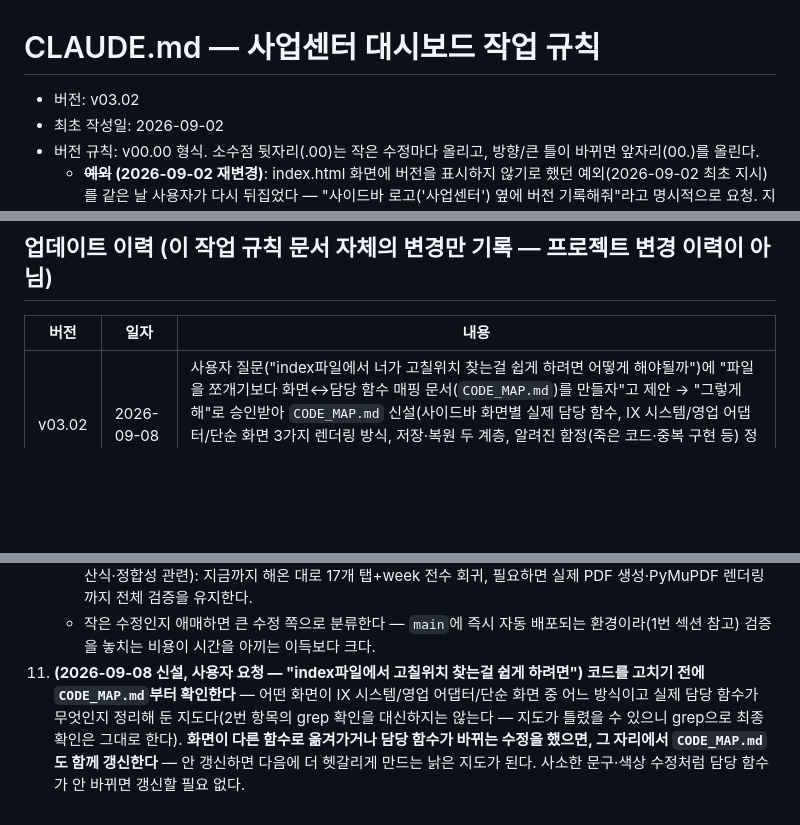
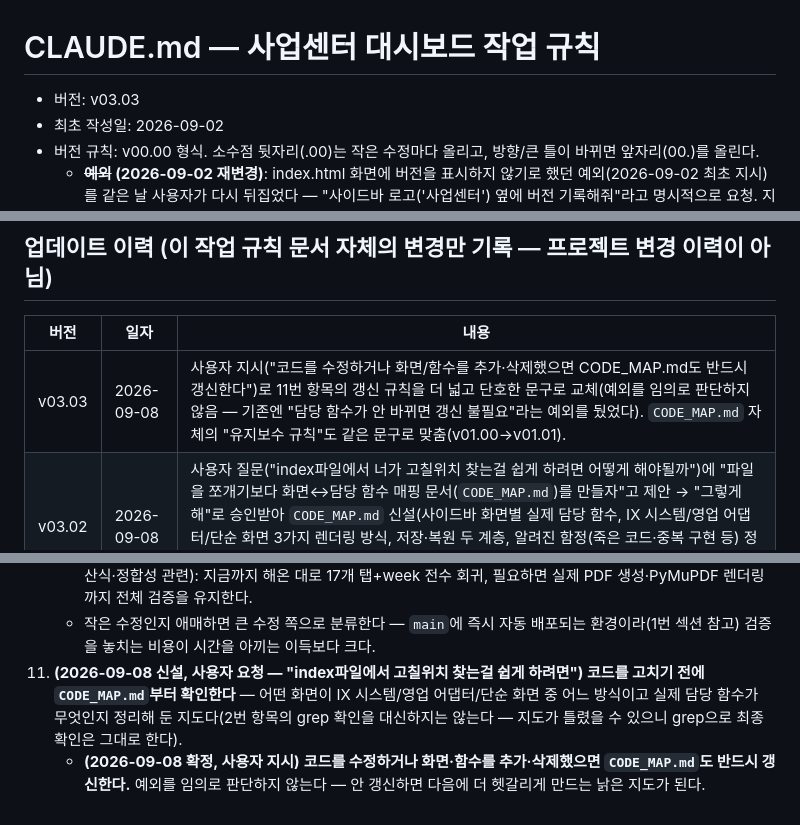
Before and after one commit to jenniegil84/BIZDB, a Markdown page: 사업센터 대시보드/CLAUDE.md, 3 parts joined by grey strips. GitHub-like rendering; blank space fills up the shorter version.

```diff
--- a/사업센터 대시보드/CLAUDE.md
+++ b/사업센터 대시보드/CLAUDE.md
@@ -1,6 +1,6 @@
 # CLAUDE.md — 사업센터 대시보드 작업 규칙
 
-- 버전: v03.02
+- 버전: v03.03
 - 최초 작성일: 2026-09-02
 - 버전 규칙: v00.00 형식. 소수점 뒷자리(.00)는 작은 수정마다 올리고, 방향/큰 틀이 바뀌면 앞자리(00.)를 올린다.
   - **~~예외~~ (2026-09-02 재변경)**: index.html 화면에 버전을 표시하지 않기로 했던 예외(2026-09-02
@@ -19,6 +19,7 @@
 
 | 버전 | 일자 | 내용 |
 |---|---|---|
+| v03.03 | 2026-09-08 | 사용자 지시("코드를 수정하거나 화면/함수를 추가·삭제했으면 CODE_MAP.md도 반드시 갱신한다")로 11번 항목의 갱신 규칙을 더 넓고 단호한 문구로 교체(예외를 임의로 판단하지 않음 — 기존엔 "담당 함수가 안 바뀌면 갱신 불필요"라는 예외를 뒀었다). `CODE_MAP.md` 자체의 "유지보수 규칙"도 같은 문구로 맞춤(v01.00→v01.01). |
 | v03.02 | 2026-09-08 | 사용자 질문("index파일에서 너가 고칠위치 찾는걸 쉽게 하려면 어떻게 해야될까")에 "파일을 쪼개기보다 화면↔담당 함수 매핑 문서(`CODE_MAP.md`)를 만들자"고 제안 → "그렇게해"로 승인받아 `CODE_MAP.md` 신설(사이드바 화면별 실제 담당 함수, IX 시스템/영업 어댑터/단순 화면 3가지 렌더링 방식, 저장·복원 두 계층, 알려진 함정(죽은 코드·중복 구현 등) 정리) + `MD_ROUTER.md`에 문서 목록·우선순위 추가 + "8. 사업센터 대시보드 작업 규칙"에 11번 항목(코드 수정 전 CODE_MAP.md 확인, 담당 함수가 바뀌면 함께 갱신) 추가. |
 | v03.01 | 2026-09-08 | 사용자가 "수정할때마다 시간이 오래걸리는 이유"를 물어 원인 4가지(파일이 큼·매번 실제 검증·전체 회귀·가끔 진단이 꼬임)를 설명하고 "작은 수정은 검증을 가볍게 해도 되냐" 제안 → "그렇게해"로 승인받아 "8. 사업센터 대시보드 작업 규칙"에 10번 항목(수정 규모별 검증 수준 차등) 추가. |
 | v03.00 | 2026-09-07 | 사용자 요청("md파일 정리를 할꺼야" — CLAUDE.md는 모든 프로젝트 공통 작업 지침, PROJECT_CONTEXT.md는 프로젝트별 살아있는 맥락 파일로 재구성) — 이 문서에서 "업데이트 이력"(69개 버전 항목)과 "9. 실수 기록"(33개 항목, 약 1100줄)을 새로 만든 `PROJECT_CONTEXT.md`의 "8. 변경 이력"·"13. 배운 점"으로 이관. 이 문서에는 순수 작업 규칙(1~8번 섹션)만 남김 — 내용은 그대로, 이관된 두 섹션을 가리키던 내부 참조 문구만 새 위치로 갱신(예: "9번 섹션 30번 항목" → `PROJECT_CONTEXT.md "13. 배운 점" 30번 항목`). 큰 틀(문서 역할 분리)이 바뀌어 버전 앞자리를 올림(v02→v03). |
@@ -132,4 +133,5 @@
     - **작은 수정**(문구·라벨·색상·배지 조건·숫자 하나처럼 영향 범위가 한 화면·한 조건문으로 뚜렷한 경우): 그 화면만 Playwright로 띄워 눈으로 확인. 17개 탭 전수 재확인은 생략해도 된다.
     - **큰 수정**(여러 화면이 공유하는 함수·전역 상태·저장/복원 구조를 건드리거나 영향 범위가 불분명한 경우, 데이터 산식·정합성 관련): 지금까지 해온 대로 17개 탭+week 전수 회귀, 필요하면 실제 PDF 생성·PyMuPDF 렌더링까지 전체 검증을 유지한다.
     - 작은 수정인지 애매하면 큰 수정 쪽으로 분류한다 — `main`에 즉시 자동 배포되는 환경이라(1번 섹션 참고) 검증을 놓치는 비용이 시간을 아끼는 이득보다 크다.
-11. **(2026-09-08 신설, 사용자 요청 — "index파일에서 고칠위치 찾는걸 쉽게 하려면") 코드를 고치기 전에 `CODE_MAP.md`부터 확인한다** — 어떤 화면이 IX 시스템/영업 어댑터/단순 화면 중 어느 방식이고 실제 담당 함수가 무엇인지 정리해 둔 지도다(2번 항목의 grep 확인을 대신하지는 않는다 — 지도가 틀렸을 수 있으니 grep으로 최종 확인은 그대로 한다). **화면이 다른 함수로 옮겨가거나 담당 함수가 바뀌는 수정을 했으면, 그 자리에서 `CODE_MAP.md`도 함께 갱신한다** — 안 갱신하면 다음에 더 헷갈리게 만드는 낡은 지도가 된다. 사소한 문구·색상 수정처럼 담당 함수가 안 바뀌면 갱신할 필요 없다.
+11. **(2026-09-08 신설, 사용자 요청 — "index파일에서 고칠위치 찾는걸 쉽게 하려면") 코드를 고치기 전에 `CODE_MAP.md`부터 확인한다** — 어떤 화면이 IX 시스템/영업 어댑터/단순 화면 중 어느 방식이고 실제 담당 함수가 무엇인지 정리해 둔 지도다(2번 항목의 grep 확인을 대신하지는 않는다 — 지도가 틀렸을 수 있으니 grep으로 최종 확인은 그대로 한다).
+    - **(2026-09-08 확정, 사용자 지시)** **코드를 수정하거나 화면·함수를 추가·삭제했으면 `CODE_MAP.md`도 반드시 갱신한다.** 예외를 임의로 판단하지 않는다 — 안 갱신하면 다음에 더 헷갈리게 만드는 낡은 지도가 된다.
```
Also changed, not shown: 사업센터 대시보드/CODE_MAP.md (+4 -5 lines).
